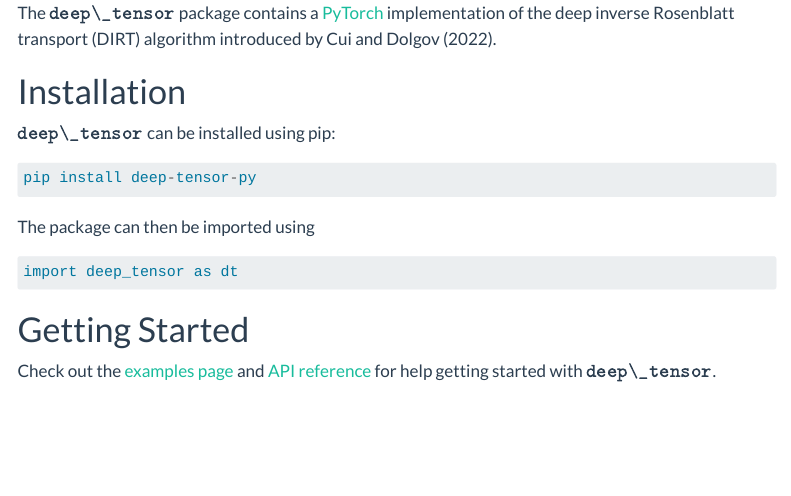
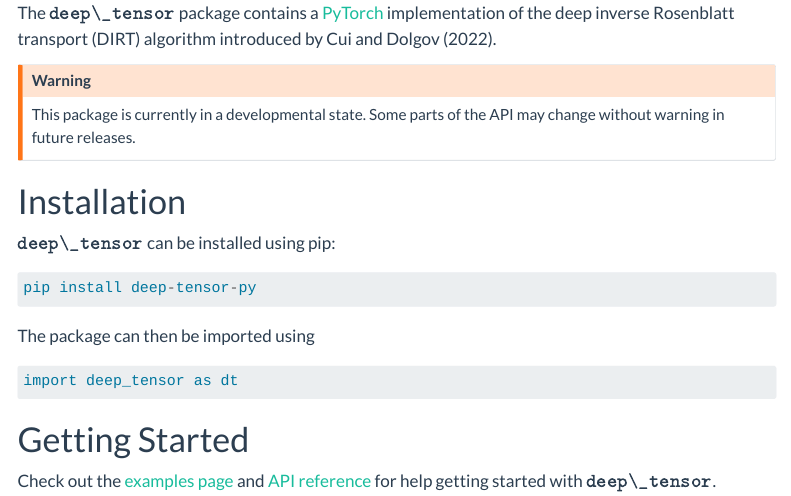
Before and after one commit to DeepTransport/deep-tensor-py, a Quarto document (docs/index.qmd): the page in a window 1100 px wide, from its top. Rendered offline with R 4.5, knitr and Pandoc in place of Quarto, with nearby package versions; menus at the side of the page are left out.

Commit message:
Add warning to docs homepage

```diff
--- a/docs/index.qmd
+++ b/docs/index.qmd
@@ -6,6 +6,10 @@ execute:
 ---
 
 The $\texttt{deep\_tensor}$ package contains a [PyTorch](https://pytorch.org) implementation of the deep inverse Rosenblatt transport (DIRT) algorithm introduced by @Cui2022.
+
+:::{.callout-warning}
+This package is currently in a developmental state. Some parts of the API may change without warning in future releases.
+:::
 
 # Installation
 
```
Also changed, not shown: 1 other file.
